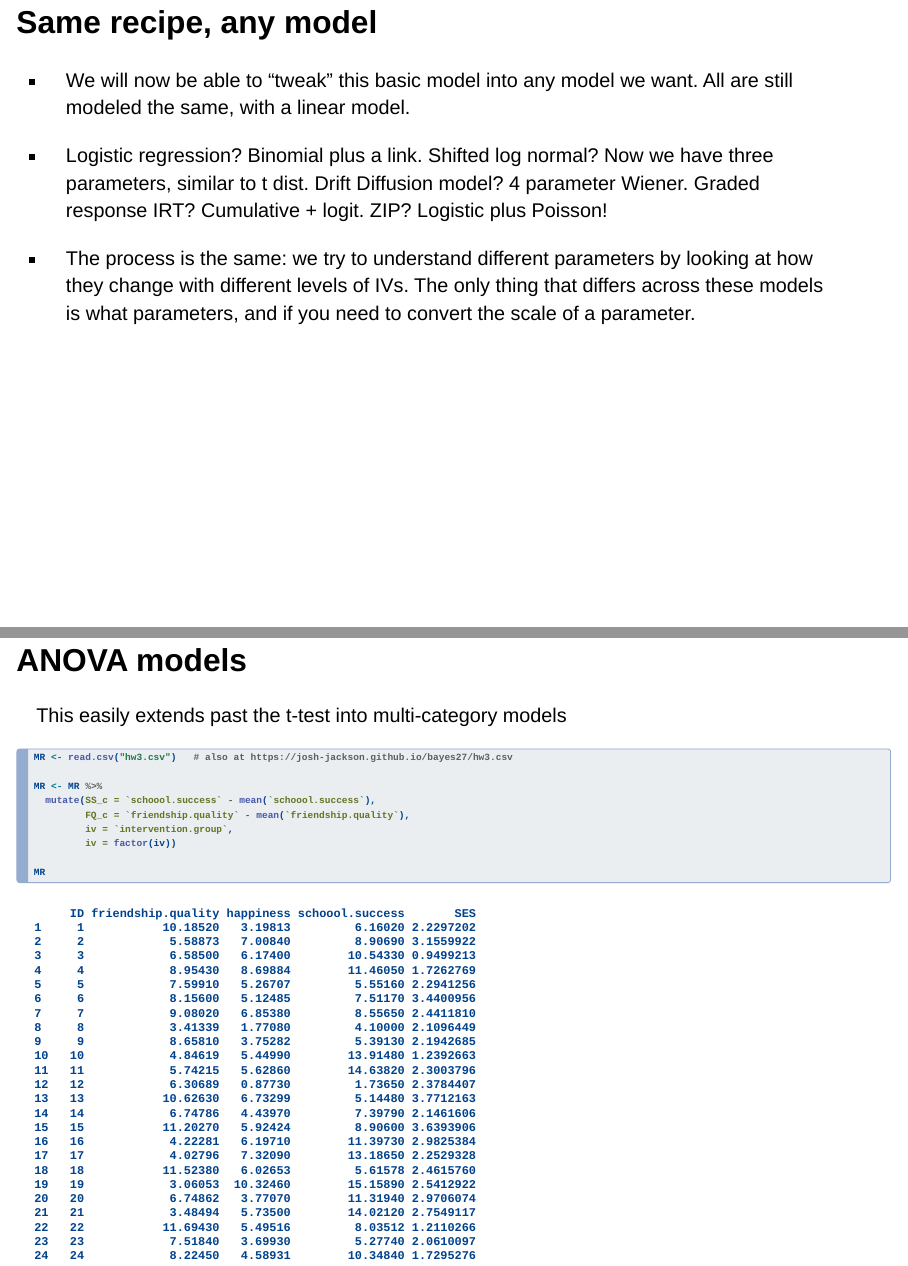
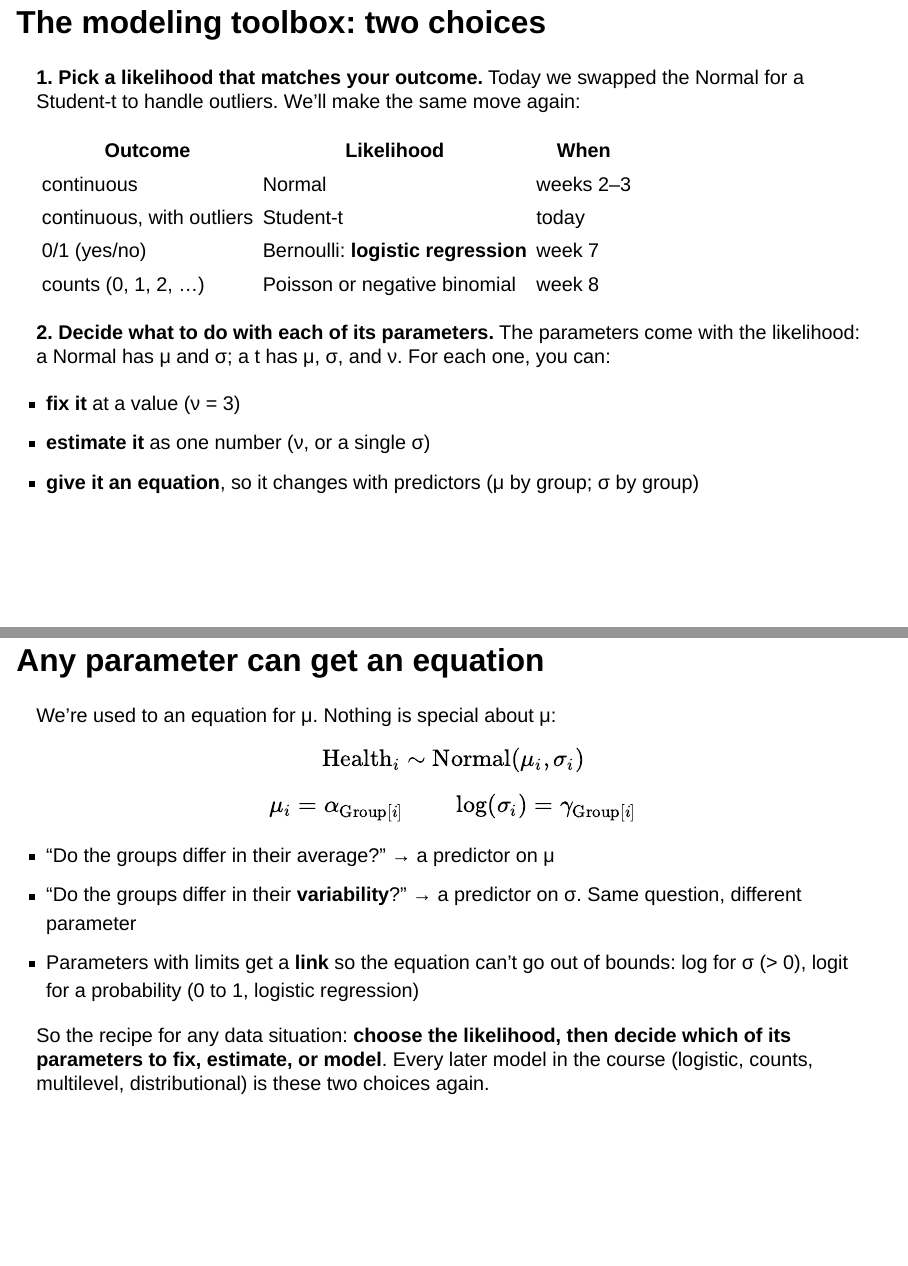
Before and after one commit to josh-jackson/bayes27, a Quarto document (regression-3.qmd): pages 90 and 91 of 112 before the commit and pages 90 and 91 of 113 after it, joined at a grey line. Rendered offline with R 4.5, knitr and Pandoc in place of Quarto, with nearby package versions; drawn as Slidy slides in place of the format the file asks for; some code elsewhere in the file could not run offline.

Commit message:
Lecture 3: replace 'Same recipe, any model' with two toolbox slides (choose the likelihood; fix, estimate, or model each parameter)
Co-Authored-By: Claude Opus 5.5 <noreply@anthropic.com>

```diff
--- a/regression-3.qmd
+++ b/regression-3.qmd
@@ -1002,13 +1002,35 @@
 
 The ratio's interval comfortably includes 1, and the probability that Tx is more variable is near a coin flip: no evidence the groups differ in spread, so the equal-variance model was fine here.
 
-## Same recipe, any model {.smaller}
+## The modeling toolbox: two choices {.smaller}
 
--   We will now be able to "tweak" this basic model into any model we want. All are still modeled the same, with a linear model.
+**1. Pick a likelihood that matches your outcome.** Today we swapped the Normal for a Student-t to handle outliers. We'll make the same move again:
 
--   Logistic regression? Binomial plus a link. Shifted log normal? Now we have three parameters, similar to t dist. Drift Diffusion model? 4 parameter Wiener. Graded response IRT? Cumulative + logit. ZIP? Logistic plus Poisson!
+| Outcome | Likelihood | When |
+|---|---|---|
+| continuous | Normal | weeks 2–3 |
+| continuous, with outliers | Student-t | today |
+| 0/1 (yes/no) | Bernoulli: **logistic regression** | week 7 |
+| counts (0, 1, 2, …) | Poisson or negative binomial | week 8 |
 
--   The process is the same: we try to understand different parameters by looking at how they change with different levels of IVs. The only thing that differs across these models is what parameters, and if you need to convert the scale of a parameter.
+**2. Decide what to do with each of its parameters.** The parameters come with the likelihood: a Normal has μ and σ; a t has μ, σ, and ν. For each one, you can:
+
+-   **fix it** at a value (ν = 3)
+-   **estimate it** as one number (ν, or a single σ)
+-   **give it an equation**, so it changes with predictors (μ by group; σ by group)
+
+## Any parameter can get an equation {.smaller}
+
+We're used to an equation for μ. Nothing is special about μ:
+
+$$\text{Health}_i \sim \text{Normal}(\mu_i, \sigma_i)$$
+$$\mu_i = \alpha_{\text{Group}[i]} \qquad \log(\sigma_i) = \gamma_{\text{Group}[i]}$$
+
+-   "Do the groups differ in their average?" → a predictor on μ
+-   "Do the groups differ in their **variability**?" → a predictor on σ. Same question, different parameter
+-   Parameters with limits get a **link** so the equation can't go out of bounds: log for σ (> 0), logit for a probability (0 to 1, logistic regression)
+
+So the recipe for any data situation: **choose the likelihood, then decide which of its parameters to fix, estimate, or model**. Every later model in the course (logistic, counts, multilevel, distributional) is these two choices again.
 
 ## ANOVA models
 
```
Also changed, not shown: 6 other files.
